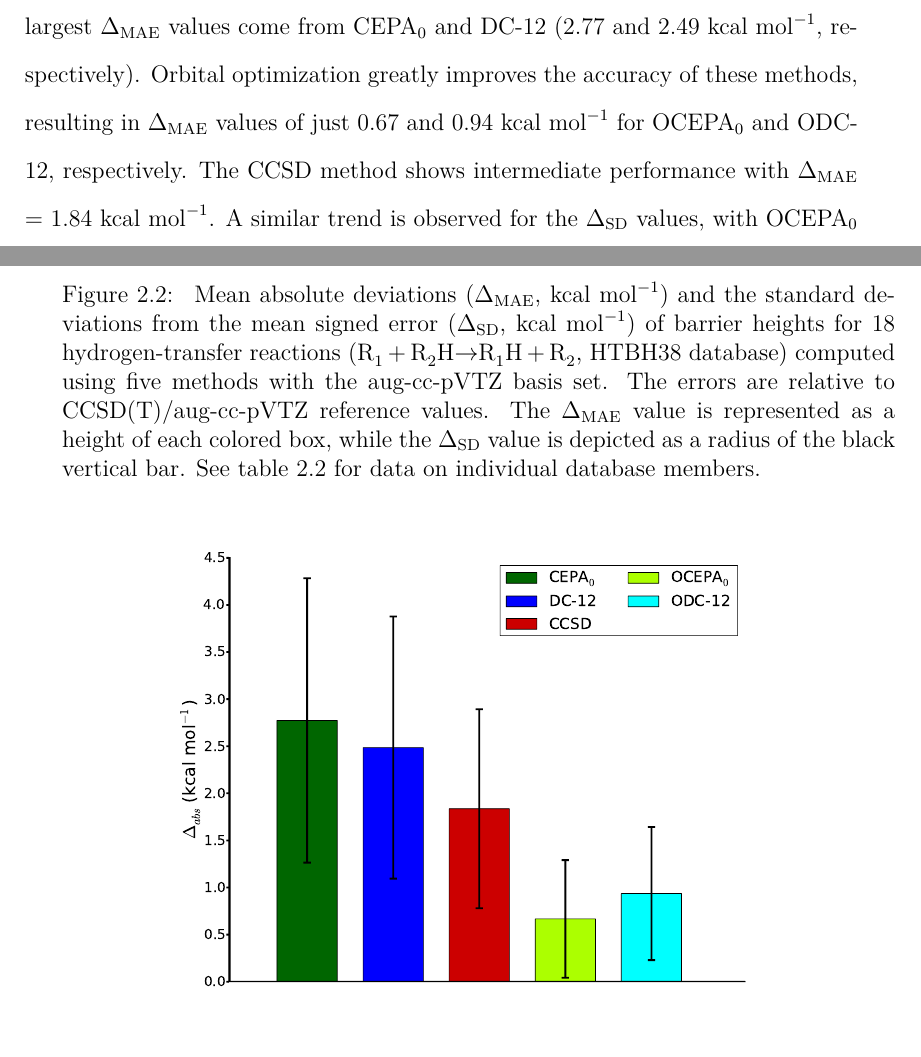
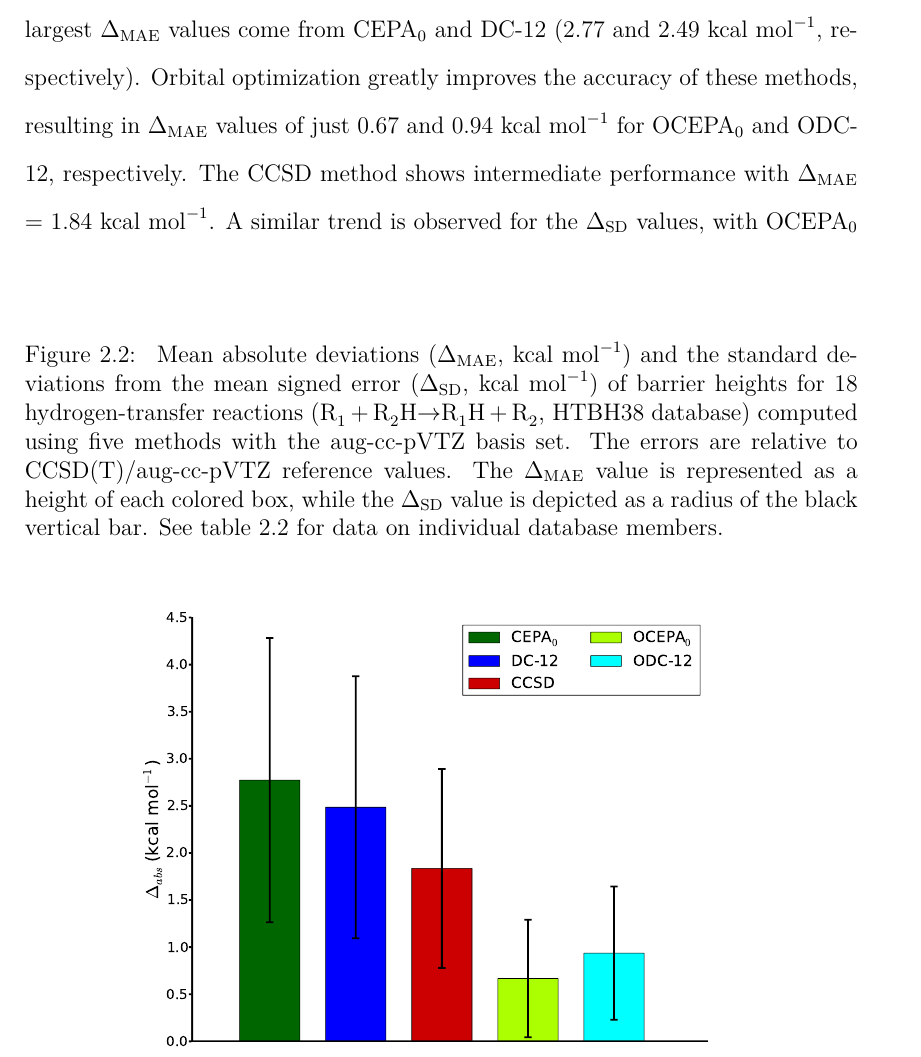
Before and after one commit to avcopan/dissertation, a LaTeX thesis (dissertation.tex, which reads benchmark.tex): two parts of pages 23 and 24 of 45 before the commit and part of page 23 of 45 after it, the two joined at a grey line, cut so that both start at the same text. Compiled offline with pdfLaTeX.

Commit message:
Moves HTBH bar chart.

```diff
--- a/benchmark.tex
+++ b/benchmark.tex
@@ -624,6 +623,22 @@ DC-06 and ODC-06 methods, which encounter frequent convergence problems due to
 the poor description of $N$-representability (see Supporting Information for
 incomplete DC-06 results).
 
+\begin{figure}[hb!]
+	\centering
+	\caption{%
+        \label{htbh-f}
+        Mean absolute deviations (\mae, \kcal) and the standard deviations from
+        the mean signed error (\std, \kcal) of barrier heights for 18
+        hydrogen-transfer reactions (\ce{R1 + R2H $\rightarrow$ R1H + R2},
+        HTBH38 database) computed using five methods with the aug-cc-pVTZ basis
+        set.
+        The errors are relative to CCSD(T)/aug-cc-pVTZ reference values.
+        The \mae value is represented as a height of each colored box, while the
+        \std value is depicted as a radius of the black vertical bar.
+        See \cref{htbh-t} for data on individual database members.
+	}
+	\includegraphics[width=0.8\textwidth]{figures/htbh.pdf}
+\end{figure}
 
 Mean absolute deviations (\mae) and standard deviations (\std) for the
 hydrogen-transfer barrier heights are presented in \cref{htbh-t} and plotted in
@@ -642,23 +657,6 @@ values, which are commonly used to benchmark performance for reaction kinetics.
 The smallest \rel values are 29\% and 40\% for OCEPA$_0$ and ODC-12,
 respectively.
 
-\begin{figure}
-	\centering
-	\caption{%
-        \label{htbh-f}
-        Mean absolute deviations (\mae, \kcal) and the standard deviations from
-        the mean signed error (\std, \kcal) of barrier heights for 18
-        hydrogen-transfer reactions (\ce{R1 + R2H $\rightarrow$ R1H + R2},
-        HTBH38 database) computed using five methods with the aug-cc-pVTZ basis
-        set.
-        The errors are relative to CCSD(T)/aug-cc-pVTZ reference values.
-        The \mae value is represented as a height of each colored box, while the
-        \std value is depicted as a radius of the black vertical bar.
-        See \cref{htbh-t} for data on individual database members.
-	}
-	\includegraphics[width=0.8\textwidth]{figures/htbh.pdf}
-\end{figure}
-
 Turning to barrier heights for individual hydrogen-transfer reactions
 (\cref{htbh-t}), the largest errors are observed for reactions 6 and 14, both
 involving the OH radical, for which CEPA$_0$ and DC-12 give errors of $\sim$
```
Also changed, not shown: dissertation.pdf, benchmark.tex (11 more changed lines).
